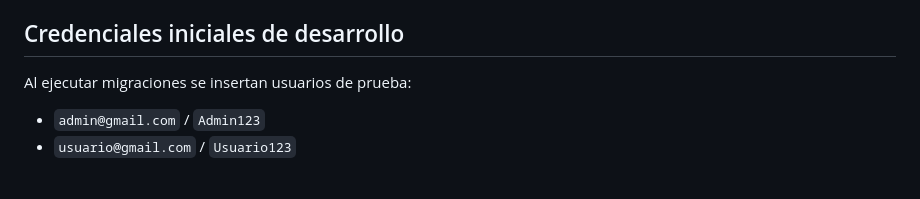
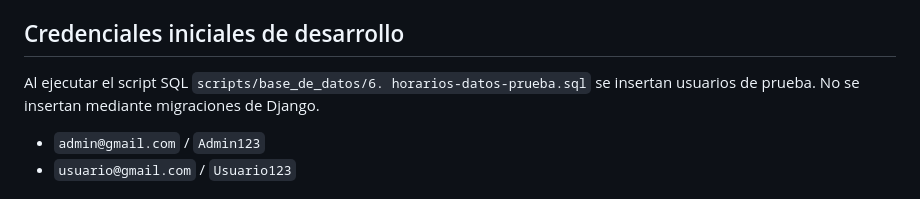
Before and after one commit to HannaCast/ComponentesVault, a Markdown page: README.md, the part around the change. GitHub-like rendering.

Commit message:
[UPDATE] Actualización de readme de instalación

```diff
--- a/README.md
+++ b/README.md
@@ -216,7 +216,8 @@ Frontend: `http://localhost:5173` (o el puerto que asigne Vite)
 
 ## Credenciales iniciales de desarrollo
 
-Al ejecutar migraciones se insertan usuarios de prueba:
+Al ejecutar el script SQL `scripts/base_de_datos/6. horarios-datos-prueba.sql` se insertan usuarios de prueba.
+No se insertan mediante migraciones de Django.
 
 - `admin@gmail.com` / `Admin123`
 - `usuario@gmail.com` / `Usuario123`
```
